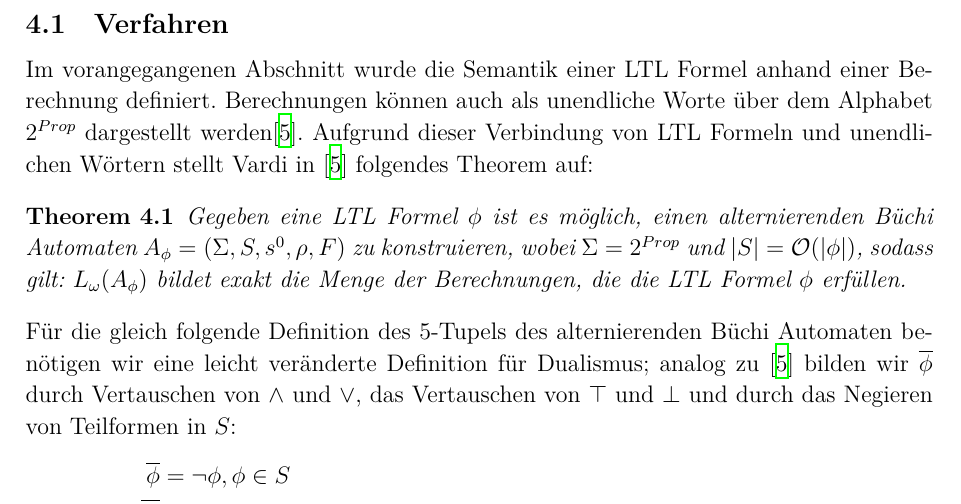
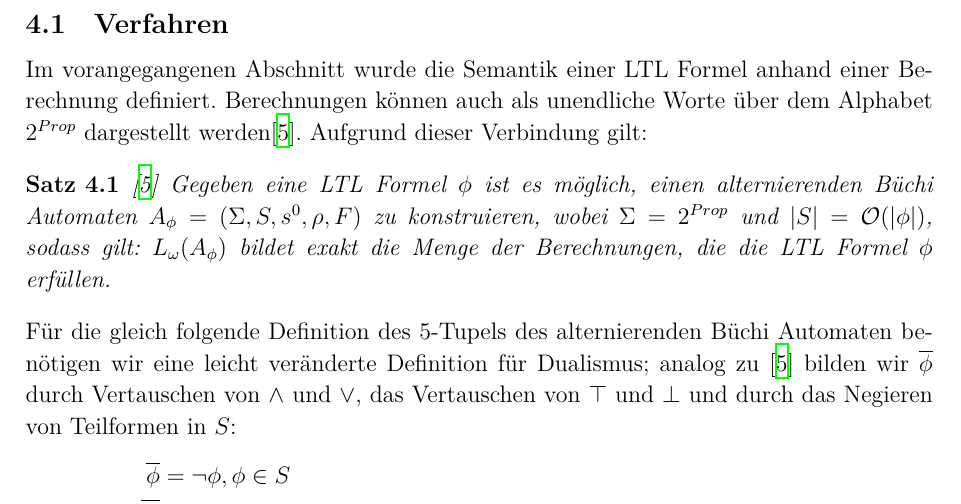
Before and after one commit to 0ortmann/FGI3-Seminar, a LaTeX paper (paper.tex, which reads tex/aba-zu-ltl.tex): part of page 5 of 6, cut so that both start at the same text. Compiled offline with XeLaTeX; a missing font is replaced by an installed copy or a similar font; an older LaTeX class or package is replaced by its successor.

Commit message:
Use "satz".

```diff
--- a/paper.tex
+++ b/paper.tex
@@ -43,7 +43,6 @@
 
 \newtheorem{satz}{Satz}[section]
 \newtheorem{defi}{Definition}[section]
-\newtheorem{theorem}{Theorem}[section]
 
 \linespread{1.1}
 
--- a/tex/aba-zu-ltl.tex
+++ b/tex/aba-zu-ltl.tex
@@ -5,10 +5,10 @@ Der folgende Abschnitt stellt ein Übersetzungsverfahren von LTL Formeln zu alte
 
 \subsection{Verfahren}
 
-Im vorangegangenen Abschnitt wurde die Semantik einer LTL Formel anhand einer Berechnung definiert. Berechnungen können auch als unendliche Worte über dem Alphabet $2^{Prop}$ dargestellt werden\cite{vardi+96}. Aufgrund dieser Verbindung von LTL Formeln und unendlichen Wörtern stellt Vardi in \cite{vardi+96} folgendes Theorem auf:
-\begin{theorem}
+Im vorangegangenen Abschnitt wurde die Semantik einer LTL Formel anhand einer Berechnung definiert. Berechnungen können auch als unendliche Worte über dem Alphabet $2^{Prop}$ dargestellt werden\cite{vardi+96}. Aufgrund dieser Verbindung gilt:
+\begin{satz}\cite{vardi+96}
     Gegeben eine LTL Formel $\phi$ ist es möglich, einen alternierenden Büchi Automaten $A_\phi = (\Sigma, S, s^0, \rho, F)$ zu konstruieren, wobei $\Sigma = 2^{Prop}$ und $|S| = \mathcal{O}(|\phi|)$, sodass gilt: $L_\omega(A_\phi)$ bildet exakt die Menge der Berechnungen, die die LTL Formel $\phi$ erfüllen.
-\end{theorem}
+\end{satz}
 Für die gleich folgende Definition des 5-Tupels des alternierenden Büchi Automaten benötigen wir eine leicht veränderte Definition für Dualismus; analog zu \cite{vardi+96} bilden wir $\overline{\phi}$ durch Vertauschen von $\land$ und $\lor$, das Vertauschen von $\top$ und $\bot$ und durch das Negieren von Teilformen in $S$:
 \begin{equation}
 \label{aba-zu-ltl:dualismus}
```
